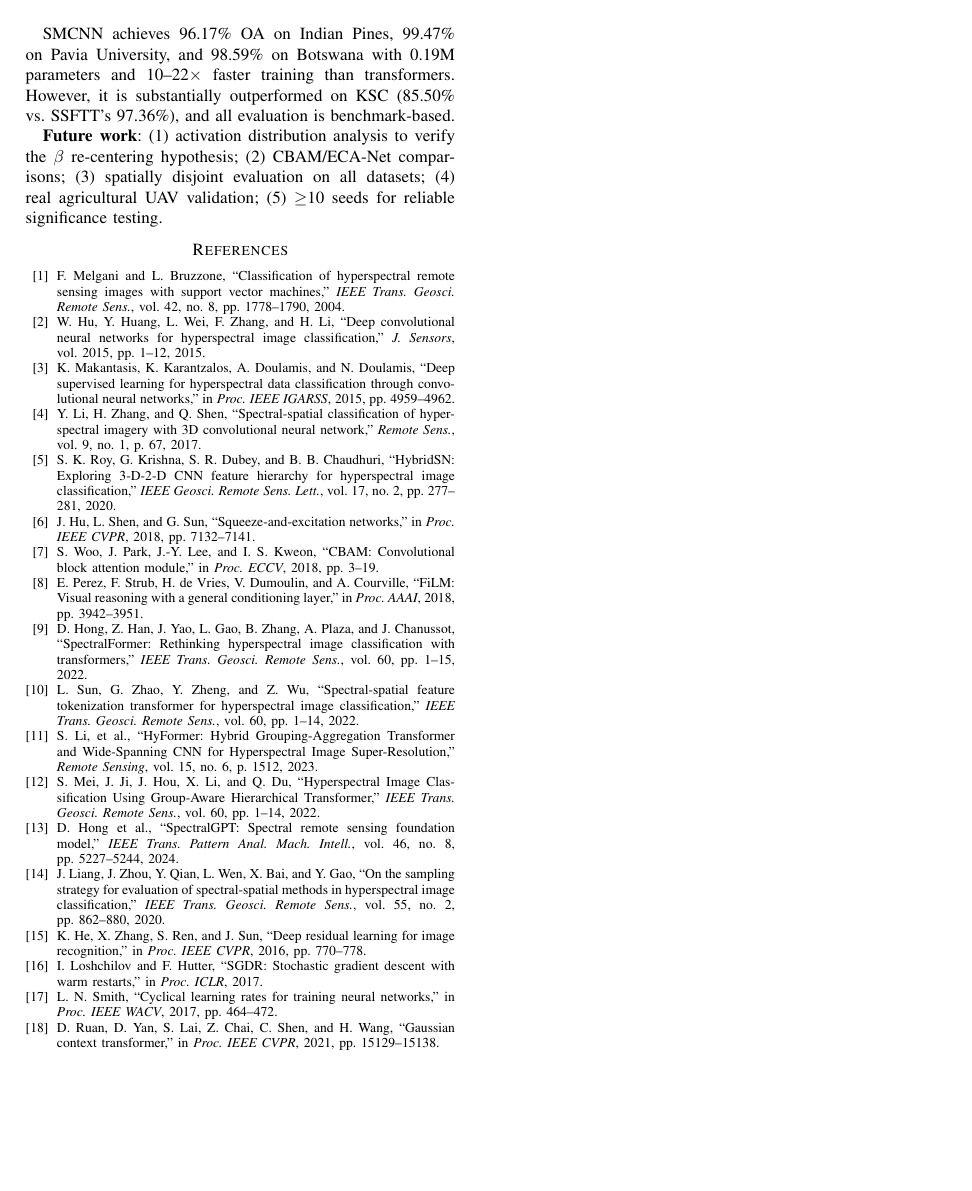
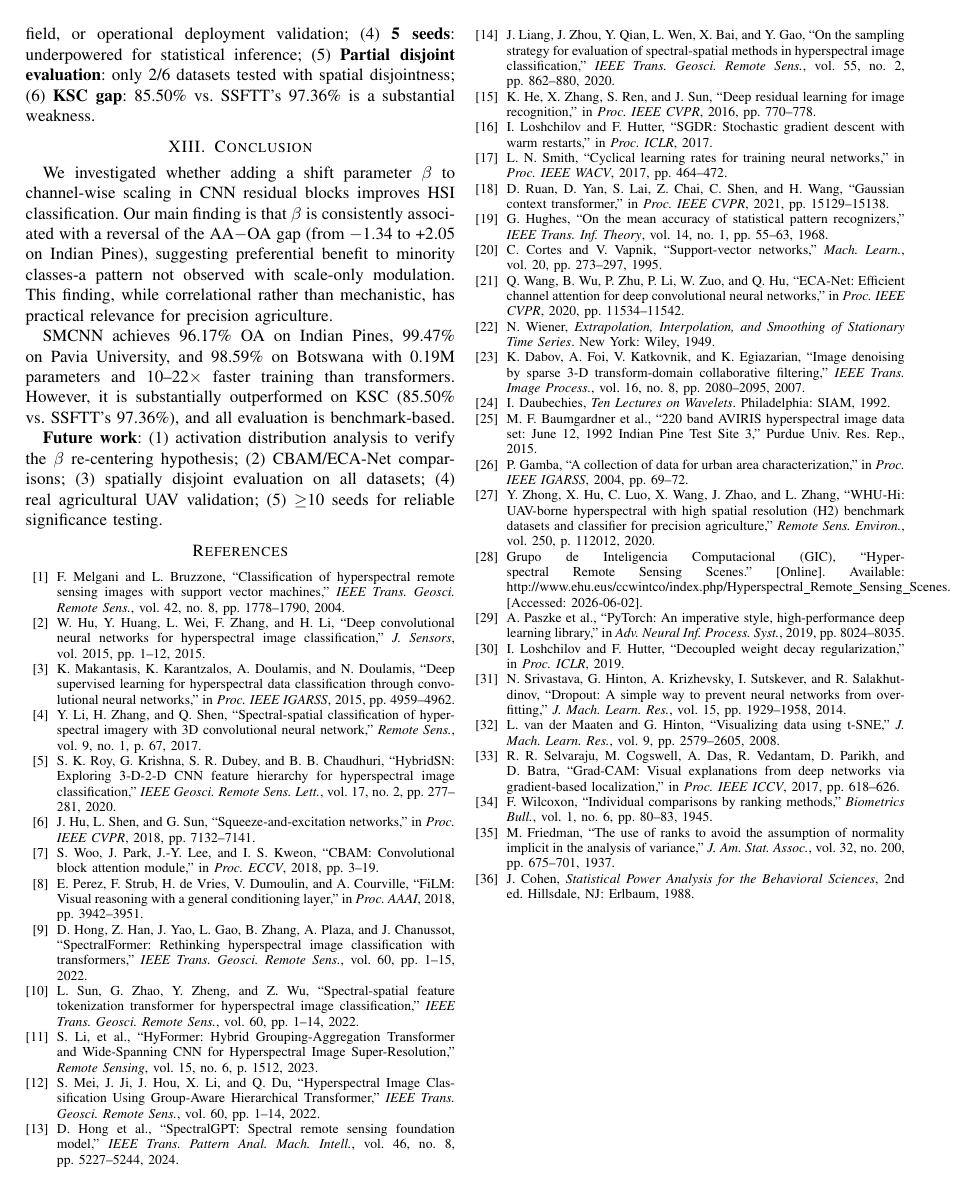
Before and after one commit to Devguru-codes/research_paper_code, a LaTeX paper (paper.tex): page 11 of 11. Compiled offline with pdfLaTeX.

Commit message:
Expand bibliography to 36 citations with formal dataset, algorithm, and statistical methods references

```diff
--- a/paper.tex
+++ b/paper.tex
@@ -762,6 +762,60 @@ L.~N.~Smith, ``Cyclical learning rates for training neural networks,'' in \texti
 \bibitem{ruan2021gaussian}
 D.~Ruan, D.~Yan, S.~Lai, Z.~Chai, C.~Shen, and H.~Wang, ``Gaussian context transformer,'' in \textit{Proc. IEEE CVPR}, 2021, pp.~15129--15138.
 
+\bibitem{hughes1968mean}
+G.~Hughes, ``On the mean accuracy of statistical pattern recognizers,'' \textit{IEEE Trans. Inf. Theory}, vol.~14, no.~1, pp.~55--63, 1968.
+
+\bibitem{cortes1995support}
+C.~Cortes and V.~Vapnik, ``Support-vector networks,'' \textit{Mach. Learn.}, vol.~20, pp.~273--297, 1995.
+
+\bibitem{wang2020eca}
+Q.~Wang, B.~Wu, P.~Zhu, P.~Li, W.~Zuo, and Q.~Hu, ``ECA-Net: Efficient channel attention for deep convolutional neural networks,'' in \textit{Proc. IEEE CVPR}, 2020, pp.~11534--11542.
+
+\bibitem{wiener1949extrapolation}
+N.~Wiener, \textit{Extrapolation, Interpolation, and Smoothing of Stationary Time Series}. New York: Wiley, 1949.
+
+\bibitem{dabov2007image}
+K.~Dabov, A.~Foi, V.~Katkovnik, and K.~Egiazarian, ``Image denoising by sparse 3-D transform-domain collaborative filtering,'' \textit{IEEE Trans. Image Process.}, vol.~16, no.~8, pp.~2080--2095, 2007.
+
+\bibitem{daubechies1992ten}
+I.~Daubechies, \textit{Ten Lectures on Wavelets}. Philadelphia: SIAM, 1992.
+
+\bibitem{baumgardner2015indian}
+M.~F.~Baumgardner et al., ``220 band AVIRIS hyperspectral image data set: June 12, 1992 Indian Pine Test Site 3,'' Purdue Univ. Res. Rep., 2015.
+
+\bibitem{gamba2004pavia}
+P.~Gamba, ``A collection of data for urban area characterization,'' in \textit{Proc. IEEE IGARSS}, 2004, pp.~69--72.
+
+\bibitem{zhong2020whu}
+Y.~Zhong, X.~Hu, C.~Luo, X.~Wang, J.~Zhao, and L.~Zhang, ``WHU-Hi: UAV-borne hyperspectral with high spatial resolution (H2) benchmark datasets and classifier for precision agriculture,'' \textit{Remote Sens. Environ.}, vol.~250, p.~112012, 2020.
+
+\bibitem{gic2020hyperspectral}
+Grupo de Inteligencia Computacional (GIC), ``Hyperspectral Remote Sensing Scenes.'' [Online]. Available: http://www.ehu.eus/ccwintco/index.php/Hyperspectral\_Remote\_Sensing\_Scenes. [Accessed: 2026-06-02].
+
+\bibitem{paszke2019pytorch}
+A.~Paszke et al., ``PyTorch: An imperative style, high-performance deep learning library,'' in \textit{Adv. Neural Inf. Process. Syst.}, 2019, pp.~8024--8035.
+
+\bibitem{loshchilov2019decoupled}
+I.~Loshchilov and F.~Hutter, ``Decoupled weight decay regularization,'' in \textit{Proc. ICLR}, 2019.
+
+\bibitem{srivastava2014dropout}
+N.~Srivastava, G.~Hinton, A.~Krizhevsky, I.~Sutskever, and R.~Salakhutdinov, ``Dropout: A simple way to prevent neural networks from overfitting,'' \textit{J. Mach. Learn. Res.}, vol.~15, pp.~1929--1958, 2014.
+
+\bibitem{vandermaaten2008visualizing}
+L.~van der Maaten and G.~Hinton, ``Visualizing data using t-SNE,'' \textit{J. Mach. Learn. Res.}, vol.~9, pp.~2579--2605, 2008.
+
+\bibitem{selvaraju2017grad}
+R.~R.~Selvaraju, M.~Cogswell, A.~Das, R.~Vedantam, D.~Parikh, and D.~Batra, ``Grad-CAM: Visual explanations from deep networks via gradient-based localization,'' in \textit{Proc. IEEE ICCV}, 2017, pp.~618--626.
+
+\bibitem{wilcoxon1945individual}
+F.~Wilcoxon, ``Individual comparisons by ranking methods,'' \textit{Biometrics Bull.}, vol.~1, no.~6, pp.~80--83, 1945.
+
+\bibitem{friedman1937use}
+M.~Friedman, ``The use of ranks to avoid the assumption of normality implicit in the analysis of variance,'' \textit{J. Am. Stat. Assoc.}, vol.~32, no.~200, pp.~675--701, 1937.
+
+\bibitem{cohen1988statistical}
+J.~Cohen, \textit{Statistical Power Analysis for the Behavioral Sciences}, 2nd ed. Hillsdale, NJ: Erlbaum, 1988.
+
 \end{thebibliography}
 
 \end{document}
```
Also changed, not shown: paper.tex (20 more changed lines).
